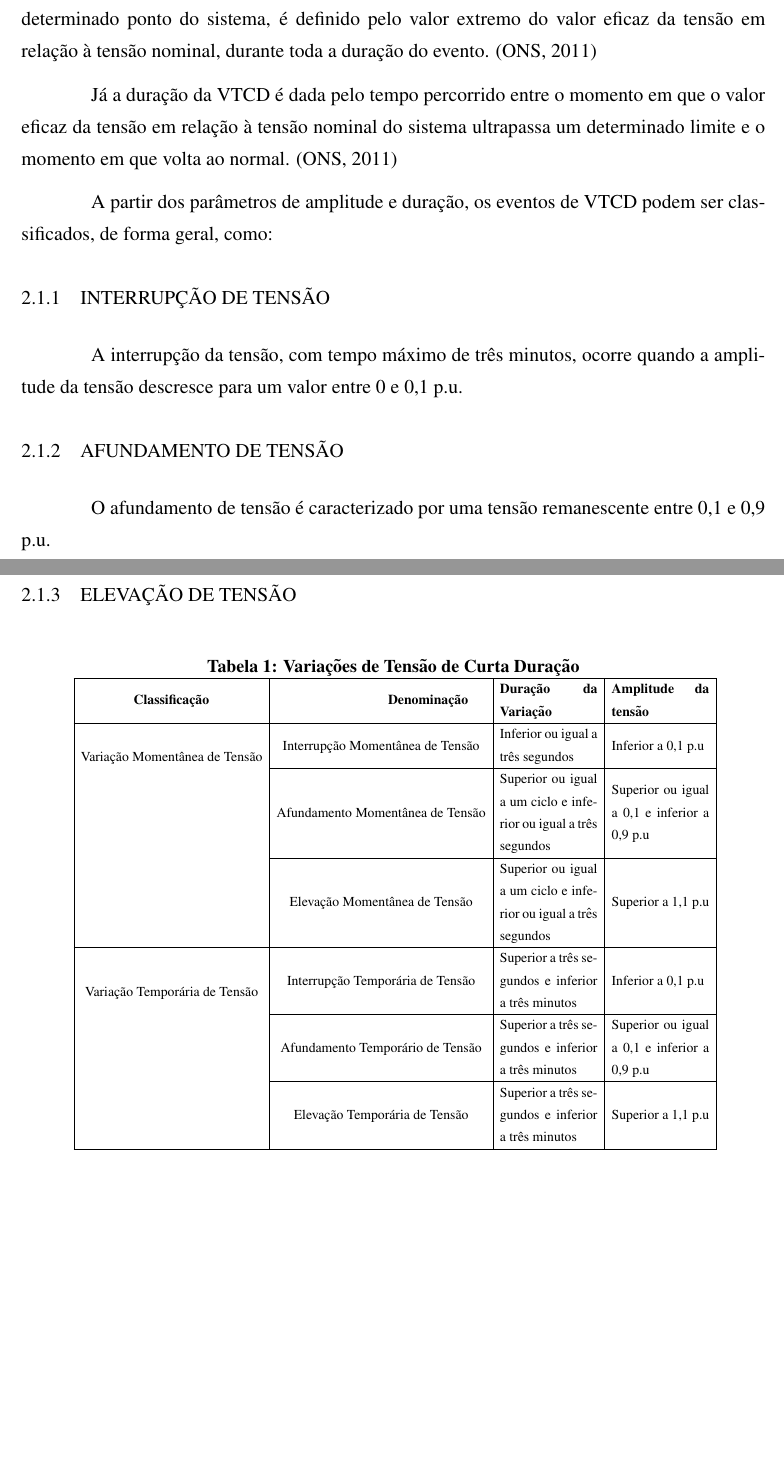
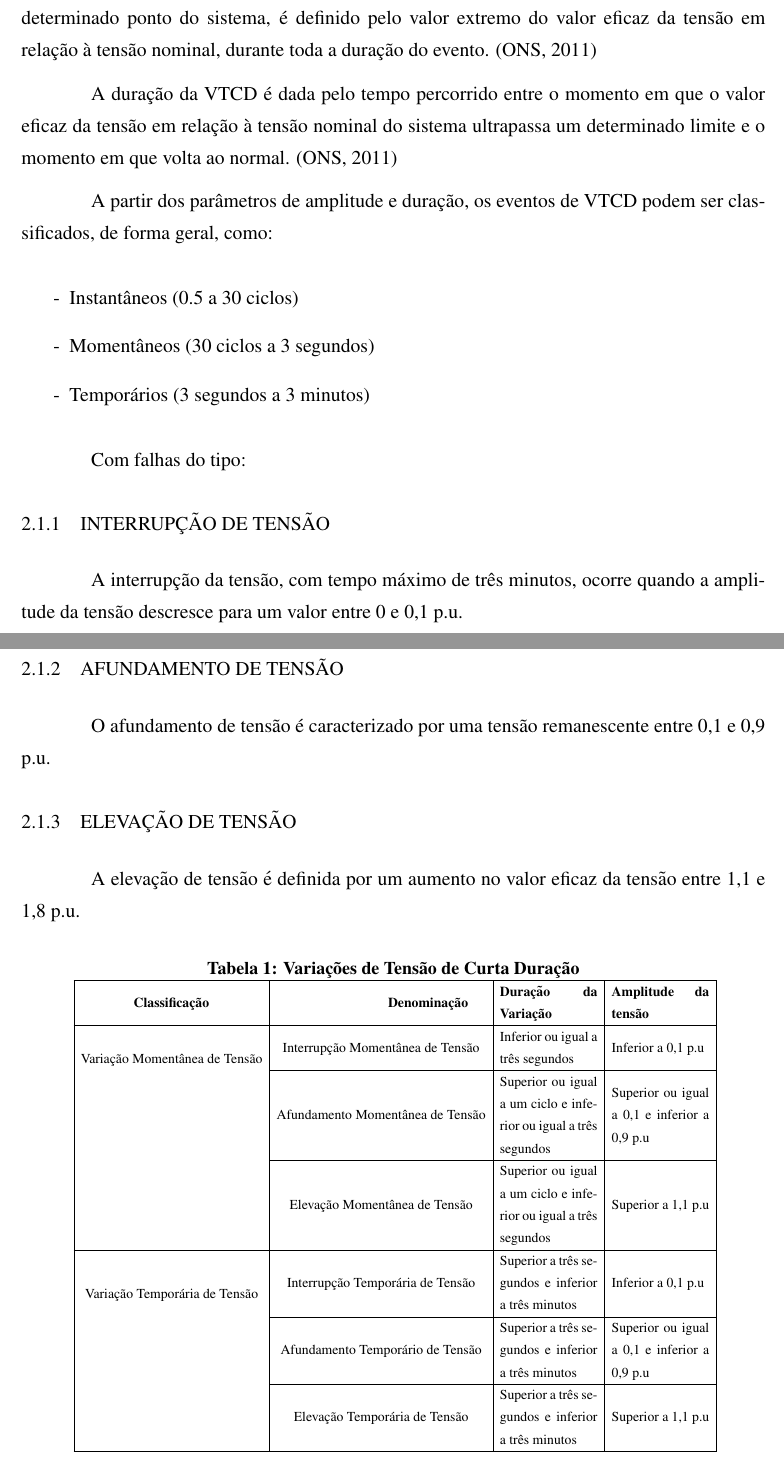
Before and after one commit to GrazianoGabriel/utfpr-PropostaTCC, a LaTeX thesis (TCC_Proposta/modelo_utfpr.tex, which reads TCC_Proposta/Capitulos/capitulo2.tex): two parts of pages 11 and 12 of 15, joined at a grey line, cut so that both start at the same text, the shorter picture padded with empty space. Compiled offline with pdfLaTeX; the source files are stored in an older character set and shown here as Unicode; a LaTeX package or settings file that is missing is left out.

Commit message:
Update #01

```diff
--- a/TCC_Proposta/Capitulos/capitulo2.tex
+++ b/TCC_Proposta/Capitulos/capitulo2.tex
@@ -7,9 +7,17 @@ Essas variações podem ser momentâneas ou temporárias. \cite{aneel2011qualida
 
 Usualmente a VTCD refere-se à tensão fase-neutro, podendo ser descrita monofasicamente pelos parâmetros amplitude e duração. O primeiro, levando-se em consideração um determinado ponto do sistema, é definido pelo valor extremo do valor eficaz da tensão em relação à tensão nominal, durante toda a duração do evento. \cite{ons2gerenciamento}
 
-Já a duração da VTCD é dada pelo tempo percorrido entre o momento em que o valor eficaz da tensão em relação à tensão nominal do sistema ultrapassa um determinado limite e o momento em que volta ao normal. \cite{ons2gerenciamento}
+A duração da VTCD é dada pelo tempo percorrido entre o momento em que o valor eficaz da tensão em relação à tensão nominal do sistema ultrapassa um determinado limite e o momento em que volta ao normal. \cite{ons2gerenciamento}
 
 A partir dos parâmetros de amplitude e duração, os eventos de VTCD podem ser classificados, de forma geral, como:
+
+\begin{itemize}
+\item[-]Instantâneos (0.5 a 30 ciclos)
+\item[-]Momentâneos (30 ciclos a 3 segundos)
+\item[-]Temporários (3 segundos a 3 minutos)
+\end{itemize}
+
+Com falhas do tipo:
 
 \subsection{Interrupção de Tensão}
 
@@ -20,6 +28,8 @@ A interrupção da tensão, com tempo máximo de três minutos, ocorre quando a
 O afundamento de tensão é caracterizado por uma tensão remanescente entre 0,1 e 0,9 p.u.
 
 \subsection{Elevação de Tensão}
+
+A elevação de tensão é definida por um aumento no valor eficaz da tensão entre 1,1 e 1,8 p.u.
 
 \begin{table}[H]
 	\centering
```
Also changed, not shown: TCC_Proposta/Referencias/reflatex.bib (+1 -1 lines), TCC_Proposta/modelo_utfpr.bbl, TCC_Proposta/modelo_utfpr.pdf, 5 other files.
